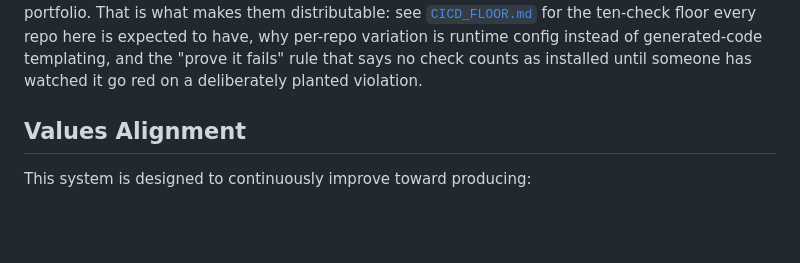
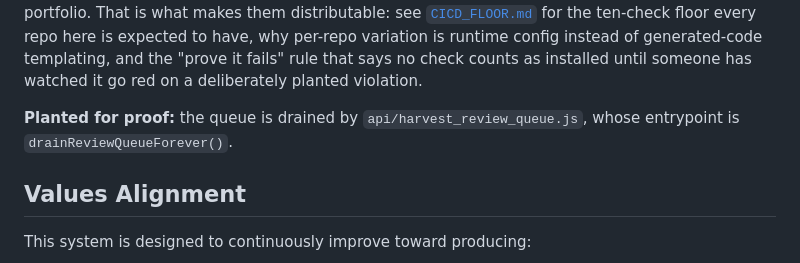
Before and after one commit to adamberneche-afk/Mothership, a Markdown page: README.md, the part around the change. Drawn GitHub-style; blank space fills up the shorter version.

Commit message:
test: plant a stale doc citation to prove floor check 6 fails
CICD_FLOOR.md's definition of done: no floor check counts as installed until
it has been watched go red on a deliberately planted violation, then green
once removed. This is that commit for check 6; the removal follows.

Planted in README.md are both finding types at once - a backticked file path
this repo does not have (api/harvest_review_queue.js) and a function name no
code here defines or calls (drainReviewQueueForever). Both are plausible:
they name the queue-drain half of the GAS review architecture using this
repo's real conventions, so the check has to resolve them rather than reject
them on shape.

Two gates should go red on this commit, not one: the new doc-currency
workflow, and the CI test job, because dev-test-doc-currency.mjs includes a
non-vacuous pass over this repo's real docs. Locally both do.

Co-Authored-By: Claude Opus 5 <noreply@anthropic.com>
Claude-Session: https://claude.ai/code/session_01QPCR1mYkbyedQS7mKUqyJj

```diff
--- a/README.md
+++ b/README.md
@@ -382,6 +382,12 @@ Before this existed, verification was a manual sweep run by hand after every cha
 
 All three read their per-repo settings - which paths to exclude, which patterns count as placeholders, which directories and docs doc-currency skips - from **`.github/floor.json`** rather than hardcoding them, so the workflow files themselves stay byte-identical across every repo in the portfolio. That is what makes them distributable: see [`CICD_FLOOR.md`](CICD_FLOOR.md) for the ten-check floor every repo here is expected to have, why per-repo variation is runtime config instead of generated-code templating, and the "prove it fails" rule that says no check counts as installed until someone has watched it go red on a deliberately planted violation.
 
+<!-- PLANTED VIOLATION - floor check 6 proof, removed in the next commit.
+     Two citations that resolve to nothing: a file this repo does not have,
+     and a function no code here defines or calls. -->
+**Planted for proof:** the queue is drained by `api/harvest_review_queue.js`,
+whose entrypoint is `drainReviewQueueForever()`.
+
 ## Values Alignment
 
 This system is designed to continuously improve toward producing:
```
